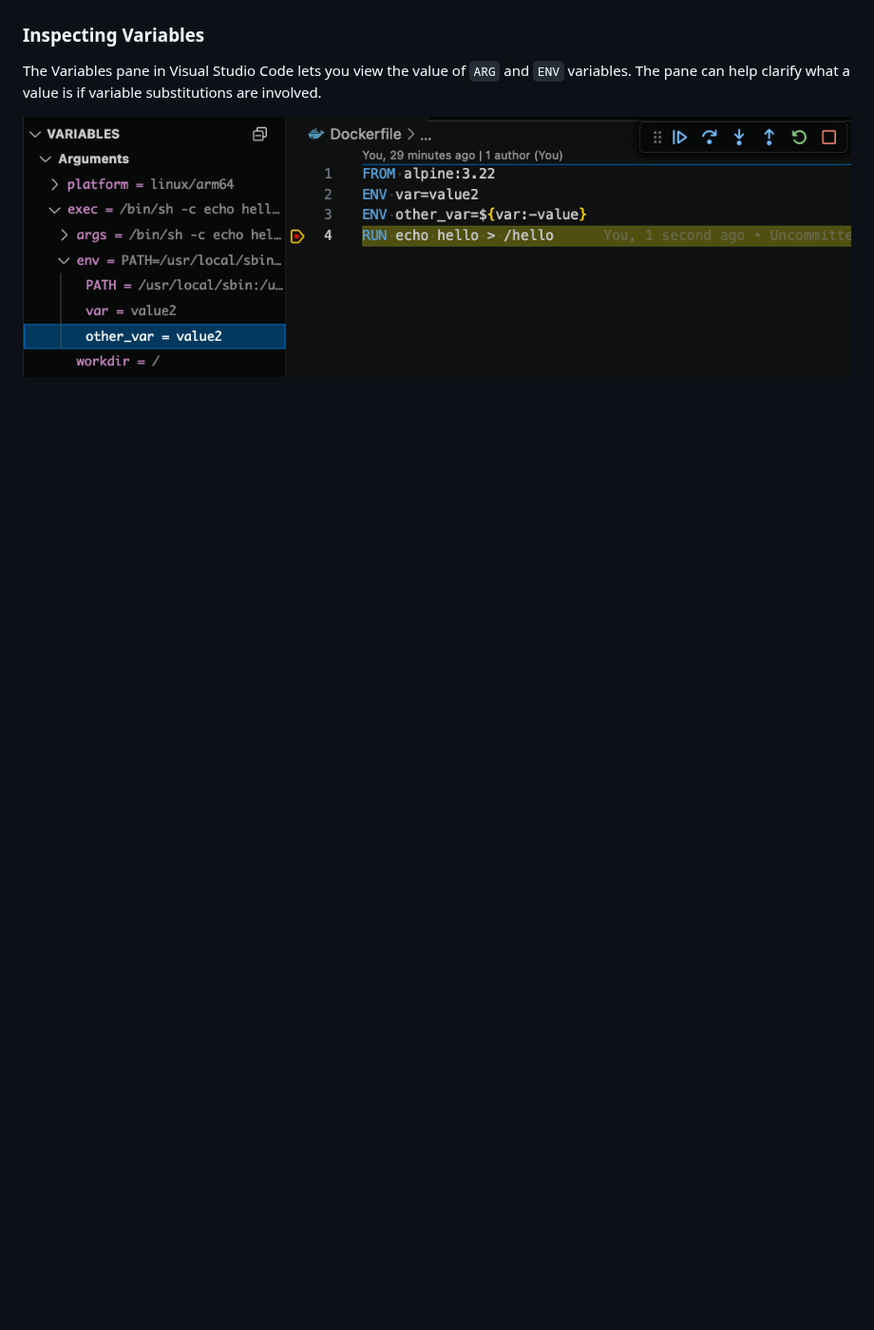
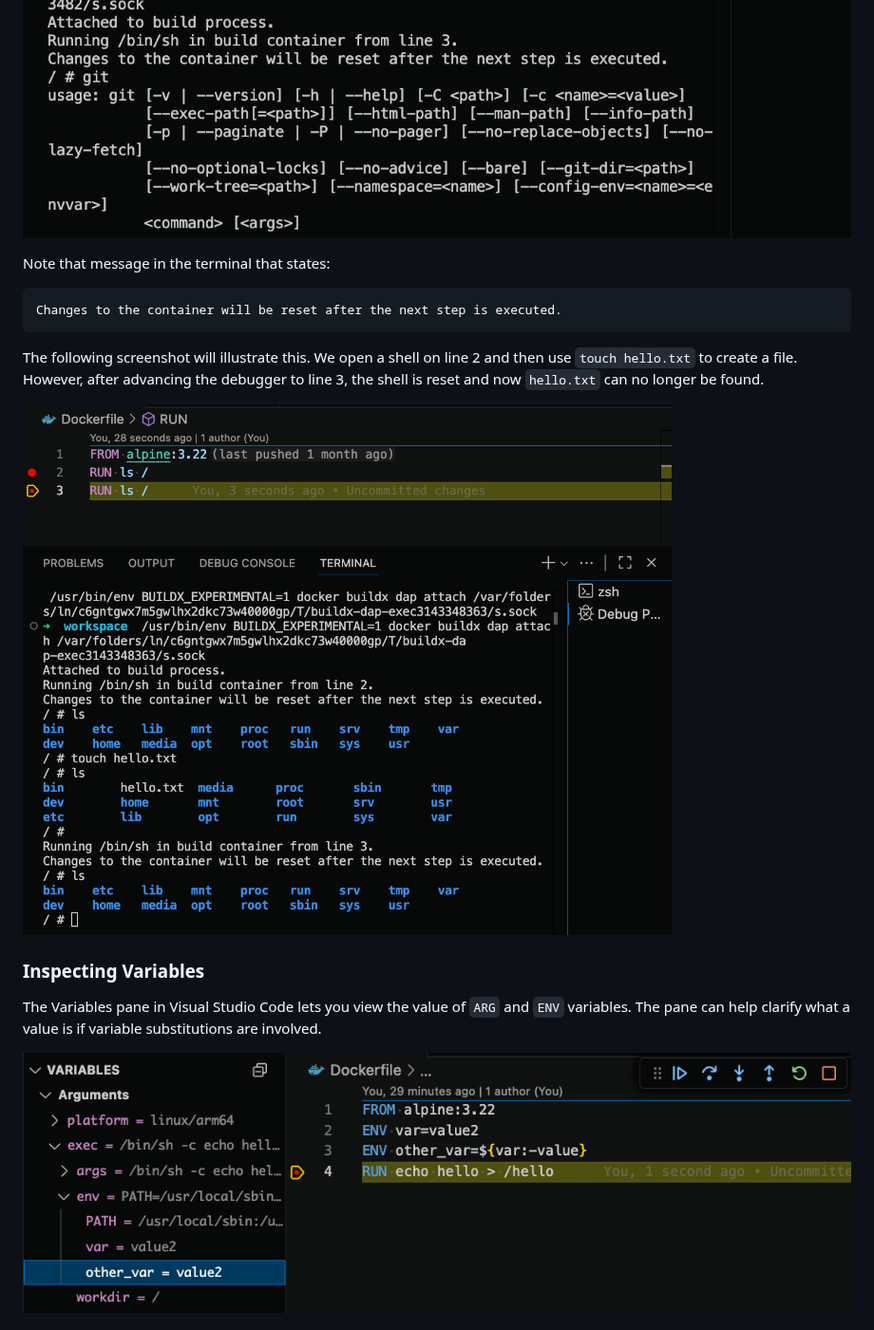
Before and after one commit to docker/vscode-extension, a Markdown page: DEBUGGING.md, the part around one of its changes. Shown at 95% size. Rendered like a GitHub page; pictures changed too: resources/debugging/debug-exec-shell.png, resources/debugging/debug-exec-stepping.png (added); blank space fills up the shorter version.

Commit message:
Update debugging documentation for Buildx v0.27.0
Buildx v0.27.0 introduces some new changes and features to its DAP
support so the documentation has been updated to reflect this.

Signed-off-by: Remy Suen <remy.suen@docker.com>

````diff
--- a/DEBUGGING.md
+++ b/DEBUGGING.md
@@ -68,6 +68,16 @@ When crafting a Dockerfile in the beginning, it is common to make changes and re
 
 ![The opened terminal can be interfaced with for debugging in real-time](resources/debugging/debug-exec-shell.png)
 
+Note that message in the terminal that states:
+
+```
+Changes to the container will be reset after the next step is executed.
+```
+
+The following screenshot will illustrate this. We open a shell on line 2 and then use `touch hello.txt` to create a file. However, after advancing the debugger to line 3, the shell is reset and now `hello.txt` can no longer be found.
+
+![Advancing the debugger will reset the container as each step is executed](resources/debugging/debug-exec-stepping.png)
+
 ### Inspecting Variables
 
 The Variables pane in Visual Studio Code lets you view the value of `ARG` and `ENV` variables. The pane can help clarify what a value is if variable substitutions are involved.
````
Also changed, not shown: other parts of DEBUGGING.md (+1 -1 lines), resources/debugging/debug-exec-invoke.png.
